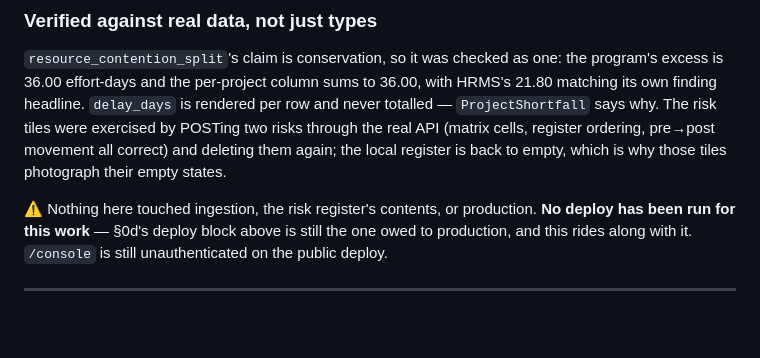
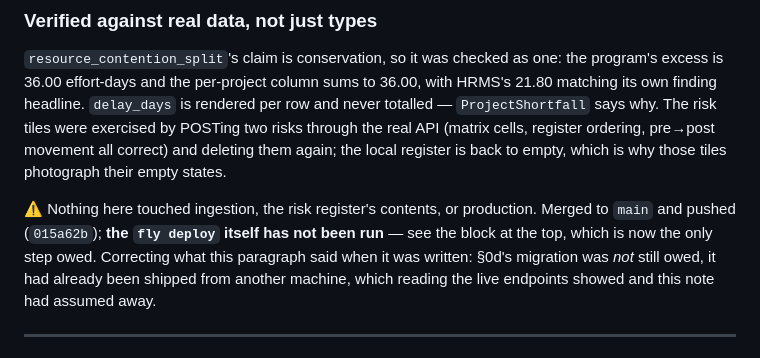
Before and after one commit to susPotato/projectpulse, a Markdown page: CLAUDE.md, the part around one of its changes. Drawn GitHub-style; blank space fills up the shorter version.

```diff
--- a/CLAUDE.md
+++ b/CLAUDE.md
@@ -272,9 +368,11 @@ local register is back to empty, which is why those tiles photograph their
 empty states.
 
 ⚠️ Nothing here touched ingestion, the risk register's contents, or production.
-**No deploy has been run for this work** — §0d's deploy block above is still the
-one owed to production, and this rides along with it. `/console` is still
-unauthenticated on the public deploy.
+Merged to `main` and pushed (`015a62b`); **the `fly deploy` itself has not been
+run** — see the block at the top, which is now the only step owed. Correcting
+what this paragraph said when it was written: §0d's migration was *not* still
+owed, it had already been shipped from another machine, which reading the live
+endpoints showed and this note had assumed away.
 
 ---
 
```
Also changed, not shown: other parts of CLAUDE.md (+141 -45 lines).
